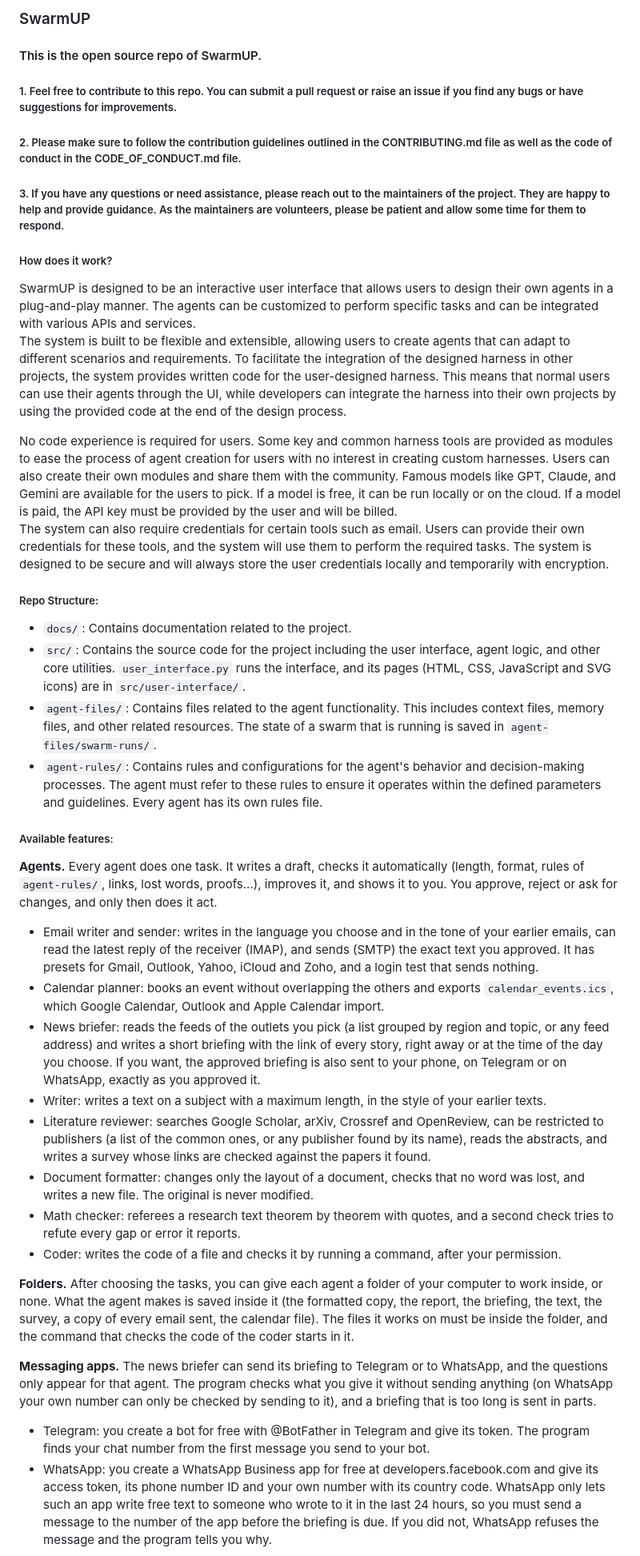
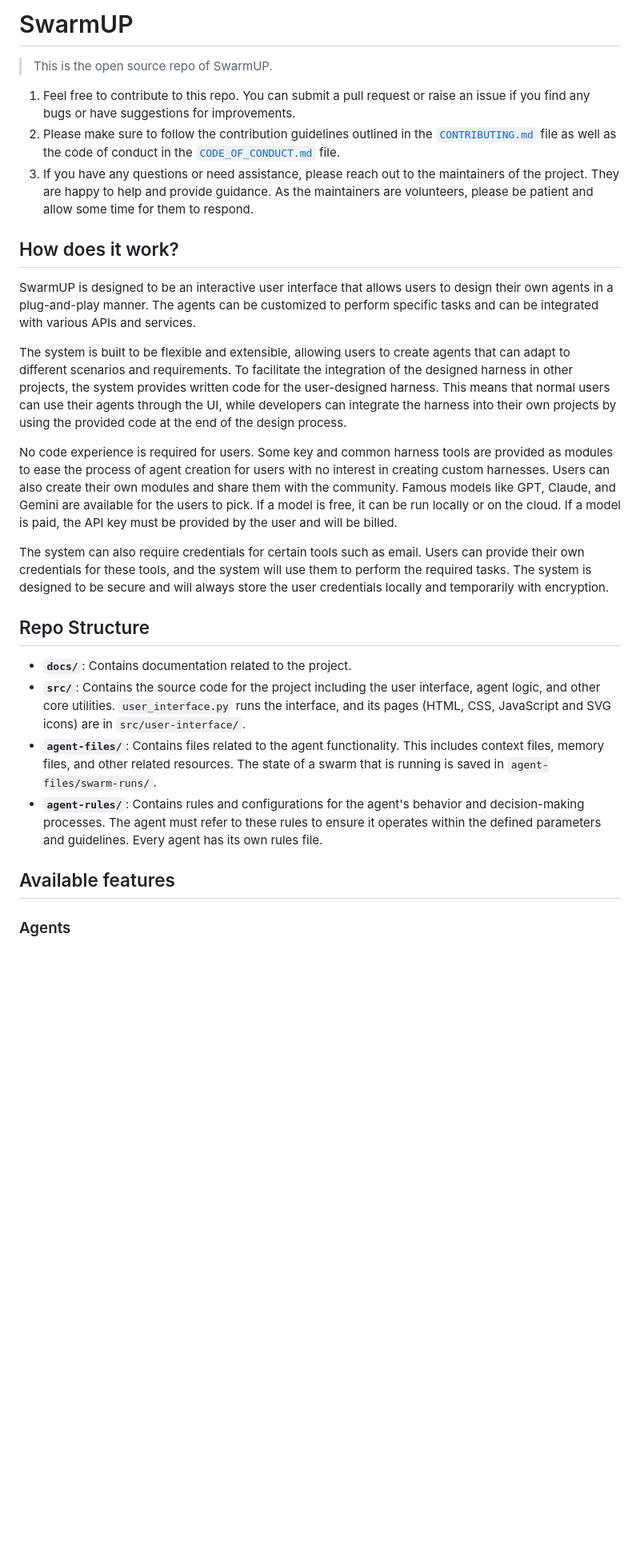
Before and after one commit to Y-kht/SwarmUP, a Markdown page: README.md, the part around one of its changes. Shown at 80% size. GitHub-like rendering; blank space fills up the shorter version.

Commit message:
Revise README for better organization and detail
Updated README to improve structure and clarity, added sections on repo structure, available features, safety, and usage instructions.

```diff
--- a/README.md
+++ b/README.md
@@ -1,39 +1,29 @@
-### SwarmUP
-#### This is the open source repo of SwarmUP.
+# SwarmUP
 
-##### 1. Feel free to contribute to this repo. You can submit a pull request or raise an issue if you find any bugs or have suggestions for improvements.
+> This is the open source repo of SwarmUP.
 
-##### 2. Please make sure to follow the contribution guidelines outlined in the CONTRIBUTING.md file as well as the code of conduct in the CODE_OF_CONDUCT.md file.
+1. Feel free to contribute to this repo. You can submit a pull request or raise an issue if you find any bugs or have suggestions for improvements.
+2. Please make sure to follow the contribution guidelines outlined in the [`CONTRIBUTING.md`](docs/CONTRIBUTING.md) file as well as the code of conduct in the [`CODE_OF_CONDUCT.md`](docs/CODE_OF_CONDUCT.md) file.
+3. If you have any questions or need assistance, please reach out to the maintainers of the project. They are happy to help and provide guidance. As the maintainers are volunteers, please be patient and allow some time for them to respond.
 
-##### 3. If you have any questions or need assistance, please reach out to the maintainers of the project. They are happy to help and provide guidance. As the maintainers are volunteers, please be patient and allow some time for them to respond.
+## How does it work?
 
-##### How does it work?
 SwarmUP is designed to be an interactive user interface that allows users to design their own agents in a plug-and-play manner. The agents can be customized to perform specific tasks and can be integrated with various APIs and services.
+
 The system is built to be flexible and extensible, allowing users to create agents that can adapt to different scenarios and requirements. To facilitate the integration of the designed harness in other projects, the system provides written code for the user-designed harness. This means that normal users can use their agents through the UI, while developers can integrate the harness into their own projects by using the provided code at the end of the design process.
 
 No code experience is required for users. Some key and common harness tools are provided as modules to ease the process of agent creation for users with no interest in creating custom harnesses. Users can also create their own modules and share them with the community. Famous models like GPT, Claude, and Gemini are available for the users to pick. If a model is free, it can be run locally or on the cloud. If a model is paid, the API key must be provided by the user and will be billed.
+
 The system can also require credentials for certain tools such as email. Users can provide their own credentials for these tools, and the system will use them to perform the required tasks. The system is designed to be secure and will always store the user credentials locally and temporarily with encryption.
 
-##### Repo Structure:
-- `docs/`: Contains documentation related to the project.
-- `src/`: Contains the source code for the project including the user interface, agent logic, and other core utilities. `user_interface.py` runs the interface, and its pages (HTML, CSS, JavaScript and SVG icons) are in `src/user-interface/`.
-- `agent-files/`: Contains files related to the agent functionality. This includes context files, memory files, and other related resources. The state of a swarm that is running is saved in `agent-files/swarm-runs/`.
-- `agent-rules/`: Contains rules and configurations for the agent's behavior and decision-making processes. The agent must refer to these rules to ensure it operates within the defined parameters and guidelines. Every agent has its own rules file.
+## Repo Structure
 
-##### Available features:
-**Agents.** Every agent does one task. It writes a draft, checks it automatically (length, format, rules of `agent-rules/`, links, lost words, proofs...), improves it, and shows it to you. You approve, reject or ask for changes, and only then does it act.
-- Email writer and sender: writes in the language you choose and in the tone of your earlier emails, can read the latest reply of the receiver (IMAP), and sends (SMTP) the exact text you approved. It has presets for Gmail, Outlook, Yahoo, iCloud and Zoho, and a login test that sends nothing.
-- Calendar planner: books an event without overlapping the others and exports `calendar_events.ics`, which Google Calendar, Outlook and Apple Calendar import.
-- News briefer: reads the feeds of the outlets you pick (a list grouped by region and topic, or any feed address) and writes a short briefing with the link of every story, right away or at the time of the day you choose. If you want, the approved briefing is also sent to your phone, on Telegram or on WhatsApp, exactly as you approved it.
-- Writer: writes a text on a subject with a maximum length, in the style of your earlier texts.
-- Literature reviewer: searches Google Scholar, arXiv, Crossref and OpenReview, can be restricted to publishers (a list of the common ones, or any publisher found by its name), reads the abstracts, and writes a survey whose links are checked against the papers it found.
-- Document formatter: changes only the layout of a document, checks that no word was lost, and writes a new file. The original is never modified.
-- Math checker: referees a research text theorem by theorem with quotes, and a second check tries to refute every gap or error it reports.
-- Coder: writes the code of a file and checks it by running a command, after your permission.
+- **`docs/`**: Contains documentation related to the project.
+- **`src/`**: Contains the source code for the project including the user interface, agent logic, and other core utilities. `user_interface.py` runs the interface, and its pages (HTML, CSS, JavaScript and SVG icons) are in `src/user-interface/`.
+- **`agent-files/`**: Contains files related to the agent functionality. This includes context files, memory files, and other related resources. The state of a swarm that is running is saved in `agent-files/swarm-runs/`.
+- **`agent-rules/`**: Contains rules and configurations for the agent's behavior and decision-making processes. The agent must refer to these rules to ensure it operates within the defined parameters and guidelines. Every agent has its own rules file.
 
-**Folders.** After choosing the tasks, you can give each agent a folder of your computer to work inside, or none. What the agent makes is saved inside it (the formatted copy, the report, the briefing, the text, the survey, a copy of every email sent, the calendar file). The files it works on must be inside the folder, and the command that checks the code of the coder starts in it.
+## Available features
 
-**Messaging apps.** The news briefer can send its briefing to Telegram or to WhatsApp, and the questions only appear for that agent. The program checks what you give it without sending anything (on WhatsApp your own number can only be checked by sending to it), and a briefing that is too long is sent in parts.
-- Telegram: you create a bot for free with @BotFather in Telegram and give its token. The program finds your chat number from the first message you send to your bot.
-- WhatsApp: you create a WhatsApp Business app for free at developers.facebook.com and give its access token, its phone number ID and your own number with its country code. WhatsApp only lets such an app write free text to someone who wrote to it in the last 24 hours, so you must send a message to the number of the app before the briefing is due. If you did not, WhatsApp refuses the message and the program tells you why.
+### Agents
 
```
Also changed, not shown: other parts of README.md (+64 -12 lines).
